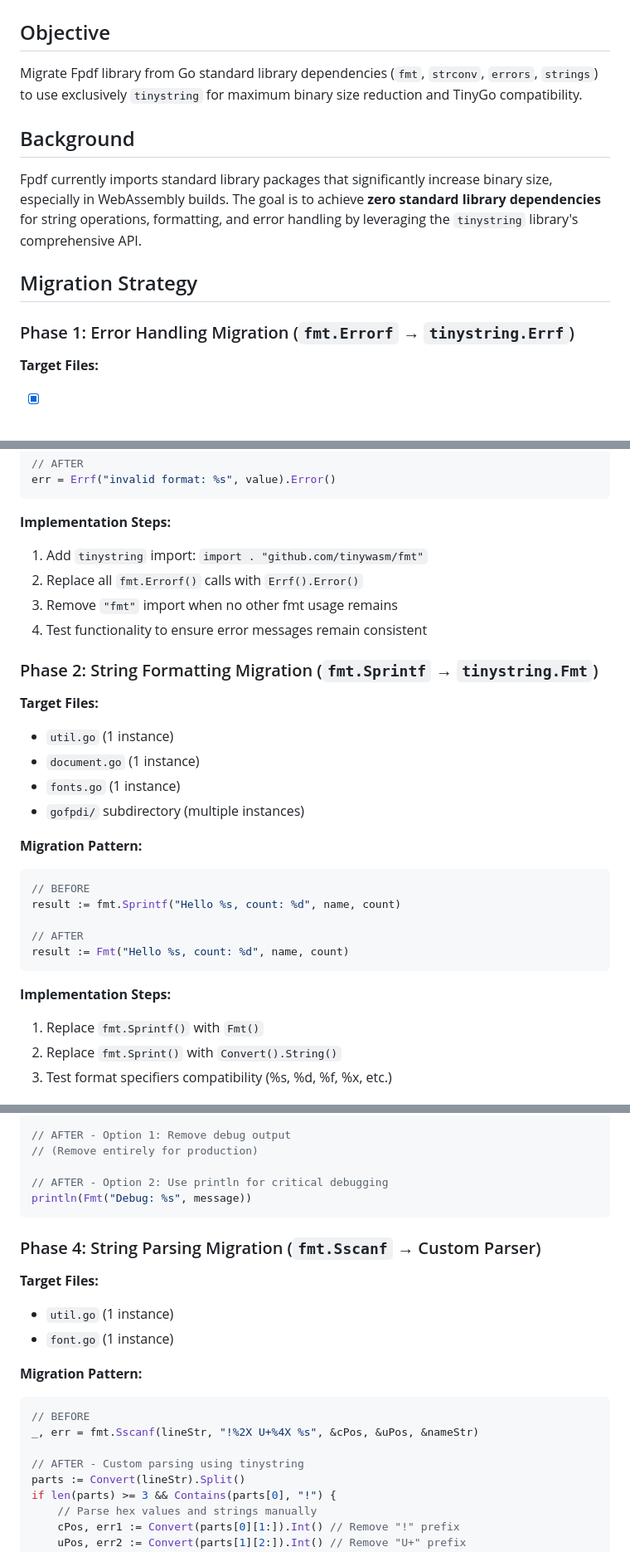
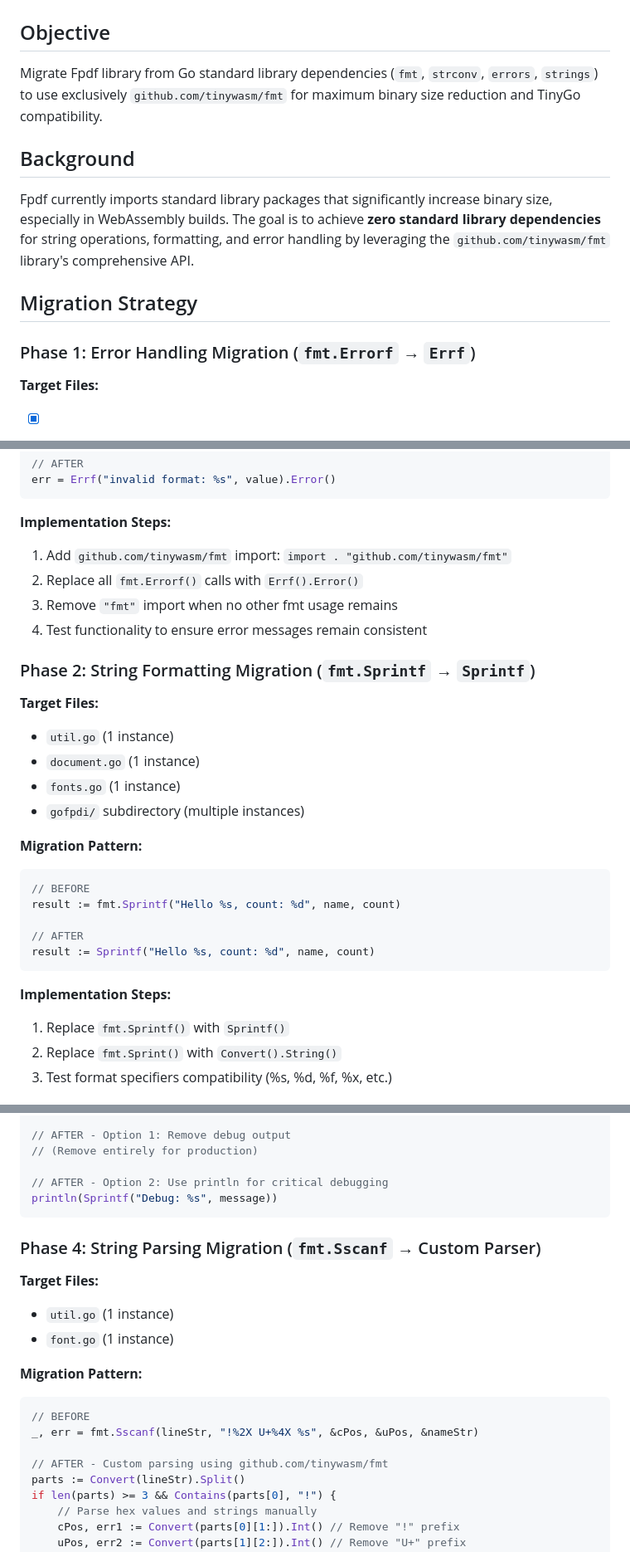
Before and after one commit to cdvelop/tinypdf, a Markdown page: docs/TINYGO_PORT.md, 3 parts joined by grey strips. Shown at 83% size. Rendered like a GitHub page.

Commit message:
Update docs/TINYGO_PORT.md to reflect tinystring rename to tinywasm/fmt
Co-authored-by: cdvelop <44058491+cdvelop@users.noreply.github.com>

````diff
--- a/docs/TINYGO_PORT.md
+++ b/docs/TINYGO_PORT.md
@@ -2,15 +2,15 @@
 
 ## Objective
 
-Migrate Fpdf library from Go standard library dependencies (`fmt`, `strconv`, `errors`, `strings`) to use exclusively `tinystring` for maximum binary size reduction and TinyGo compatibility.
+Migrate Fpdf library from Go standard library dependencies (`fmt`, `strconv`, `errors`, `strings`) to use exclusively `github.com/tinywasm/fmt` for maximum binary size reduction and TinyGo compatibility.
 
 ## Background
 
-Fpdf currently imports standard library packages that significantly increase binary size, especially in WebAssembly builds. The goal is to achieve **zero standard library dependencies** for string operations, formatting, and error handling by leveraging the `tinystring` library's comprehensive API.
+Fpdf currently imports standard library packages that significantly increase binary size, especially in WebAssembly builds. The goal is to achieve **zero standard library dependencies** for string operations, formatting, and error handling by leveraging the `github.com/tinywasm/fmt` library's comprehensive API.
 
 ## Migration Strategy
 
-### Phase 1: Error Handling Migration (`fmt.Errorf` → `tinystring.Errf`)
+### Phase 1: Error Handling Migration (`fmt.Errorf` → `Errf`)
 
 **Target Files:**
 - [x] `spotcolor.go` (2 instances)
@@ -45,12 +45,12 @@ err = Errf("invalid format: %s", value).Error()
 ```
 
 **Implementation Steps:**
-1. Add `tinystring` import: `import . "github.com/tinywasm/fmt"`
+1. Add `github.com/tinywasm/fmt` import: `import . "github.com/tinywasm/fmt"`
 2. Replace all `fmt.Errorf()` calls with `Errf().Error()`
 3. Remove `"fmt"` import when no other fmt usage remains
 4. Test functionality to ensure error messages remain consistent
 
-### Phase 2: String Formatting Migration (`fmt.Sprintf` → `tinystring.Fmt`)
+### Phase 2: String Formatting Migration (`fmt.Sprintf` → `Sprintf`)
 
 **Target Files:**
 - `util.go` (1 instance)
@@ -64,11 +64,11 @@ err = Errf("invalid format: %s", value).Error()
 result := fmt.Sprintf("Hello %s, count: %d", name, count)
 
 // AFTER
-result := Fmt("Hello %s, count: %d", name, count)
+result := Sprintf("Hello %s, count: %d", name, count)
 ```
 
 **Implementation Steps:**
-1. Replace `fmt.Sprintf()` with `Fmt()`
+1. Replace `fmt.Sprintf()` with `Sprintf()`
 2. Replace `fmt.Sprint()` with `Convert().String()`
 3. Test format specifiers compatibility (%s, %d, %f, %x, etc.)
 
@@ -88,7 +88,7 @@ fmt.Printf("Debug: %s\n", message)
 // (Remove entirely for production)
 
 // AFTER - Option 2: Use println for critical debugging
-println(Fmt("Debug: %s", message))
+println(Sprintf("Debug: %s", message))
 ```
 
 ### Phase 4: String Parsing Migration (`fmt.Sscanf` → Custom Parser)
@@ -102,7 +102,7 @@ println(Fmt("Debug: %s", message))
 // BEFORE
 _, err = fmt.Sscanf(lineStr, "!%2X U+%4X %s", &cPos, &uPos, &nameStr)
 
-// AFTER - Custom parsing using tinystring
+// AFTER - Custom parsing using github.com/tinywasm/fmt
 parts := Convert(lineStr).Split()
 if len(parts) >= 3 && Contains(parts[0], "!") {
     // Parse hex values and strings manually
````
Also changed, not shown: other parts of docs/TINYGO_PORT.md (+4 -4 lines).
